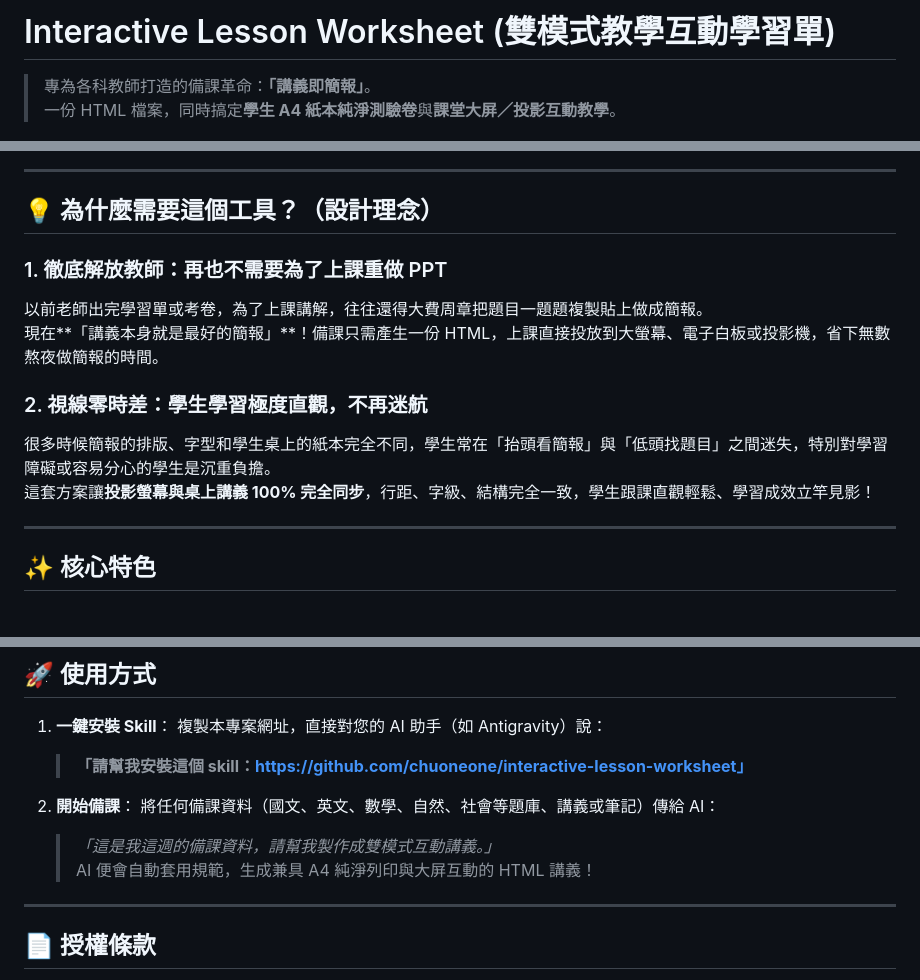
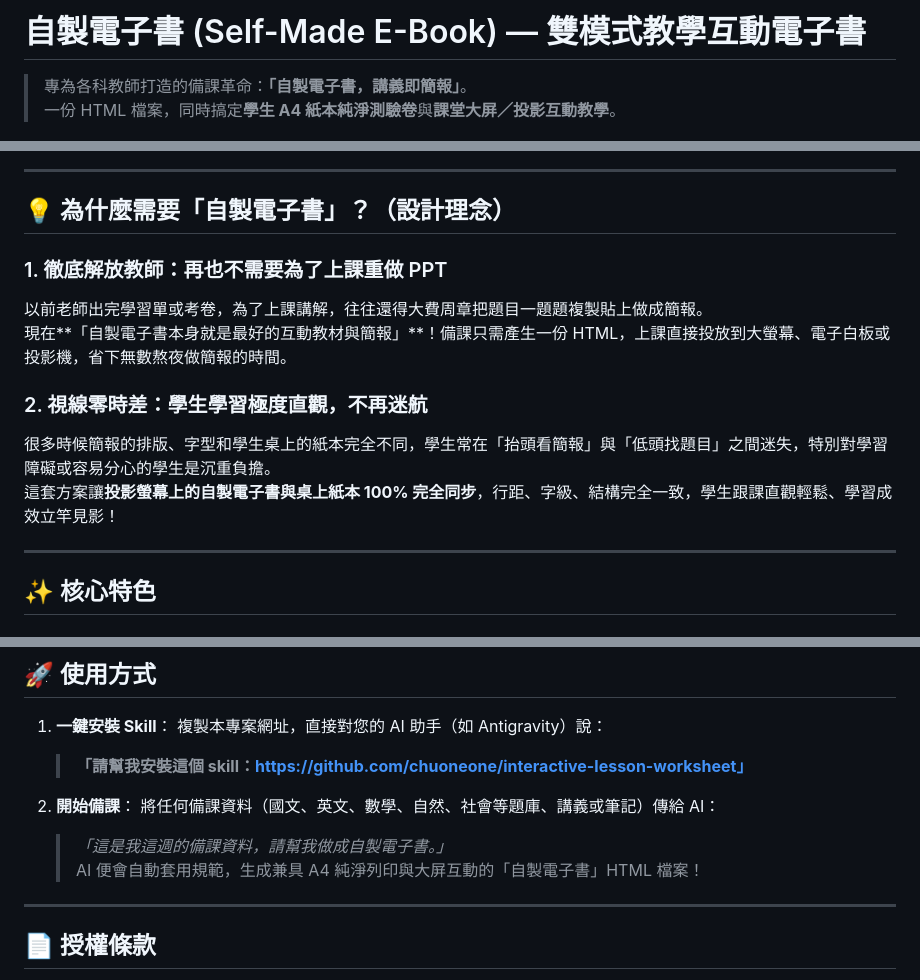
Before and after one commit to chuoneone/self-made-ebook, a Markdown page: README.md, 3 parts joined by grey strips. Rendered like a GitHub page.

Commit message:
docs: rename tool to 自製電子書 (Self-Made E-Book)

```diff
--- a/README.md
+++ b/README.md
@@ -1,21 +1,21 @@
-# Interactive Lesson Worksheet (雙模式教學互動學習單)
+# 自製電子書 (Self-Made E-Book) — 雙模式教學互動電子書
 
-> 專為各科教師打造的備課革命：**「講義即簡報」**。
+> 專為各科教師打造的備課革命：**「自製電子書，講義即簡報」**。
 > 一份 HTML 檔案，同時搞定**學生 A4 紙本純淨測驗卷**與**課堂大屏／投影互動教學**。
 
 ![課堂實際操作展示](assets/preview.png)
 
 ---
 
-## 💡 為什麼需要這個工具？（設計理念）
+## 💡 為什麼需要「自製電子書」？（設計理念）
 
 ### 1. 徹底解放教師：再也不需要為了上課重做 PPT
 以前老師出完學習單或考卷，為了上課講解，往往還得大費周章把題目一題題複製貼上做成簡報。
-現在**「講義本身就是最好的簡報」**！備課只需產生一份 HTML，上課直接投放到大螢幕、電子白板或投影機，省下無數熬夜做簡報的時間。
+現在**「自製電子書本身就是最好的互動教材與簡報」**！備課只需產生一份 HTML，上課直接投放到大螢幕、電子白板或投影機，省下無數熬夜做簡報的時間。
 
 ### 2. 視線零時差：學生學習極度直觀，不再迷航
 很多時候簡報的排版、字型和學生桌上的紙本完全不同，學生常在「抬頭看簡報」與「低頭找題目」之間迷失，特別對學習障礙或容易分心的學生是沉重負擔。
-這套方案讓**投影螢幕與桌上講義 100% 完全同步**，行距、字級、結構完全一致，學生跟課直觀輕鬆、學習成效立竿見影！
+這套方案讓**投影螢幕上的自製電子書與桌上紙本 100% 完全同步**，行距、字級、結構完全一致，學生跟課直觀輕鬆、學習成效立竿見影！
 
 ---
 
@@ -67,8 +67,8 @@ interactive-lesson-worksheet/
 
 2. **開始備課**：
    將任何備課資料（國文、英文、數學、自然、社會等題庫、講義或筆記）傳給 AI：
-   > *「這是我這週的備課資料，請幫我製作成雙模式互動講義。」*
-   AI 便會自動套用規範，生成兼具 A4 純淨列印與大屏互動的 HTML 講義！
+   > *「這是我這週的備課資料，請幫我做成自製電子書。」*
+   AI 便會自動套用規範，生成兼具 A4 純淨列印與大屏互動的「自製電子書」HTML 檔案！
 
 ---
 
```
Also changed, not shown: SKILL.md (+6 -6 lines).
